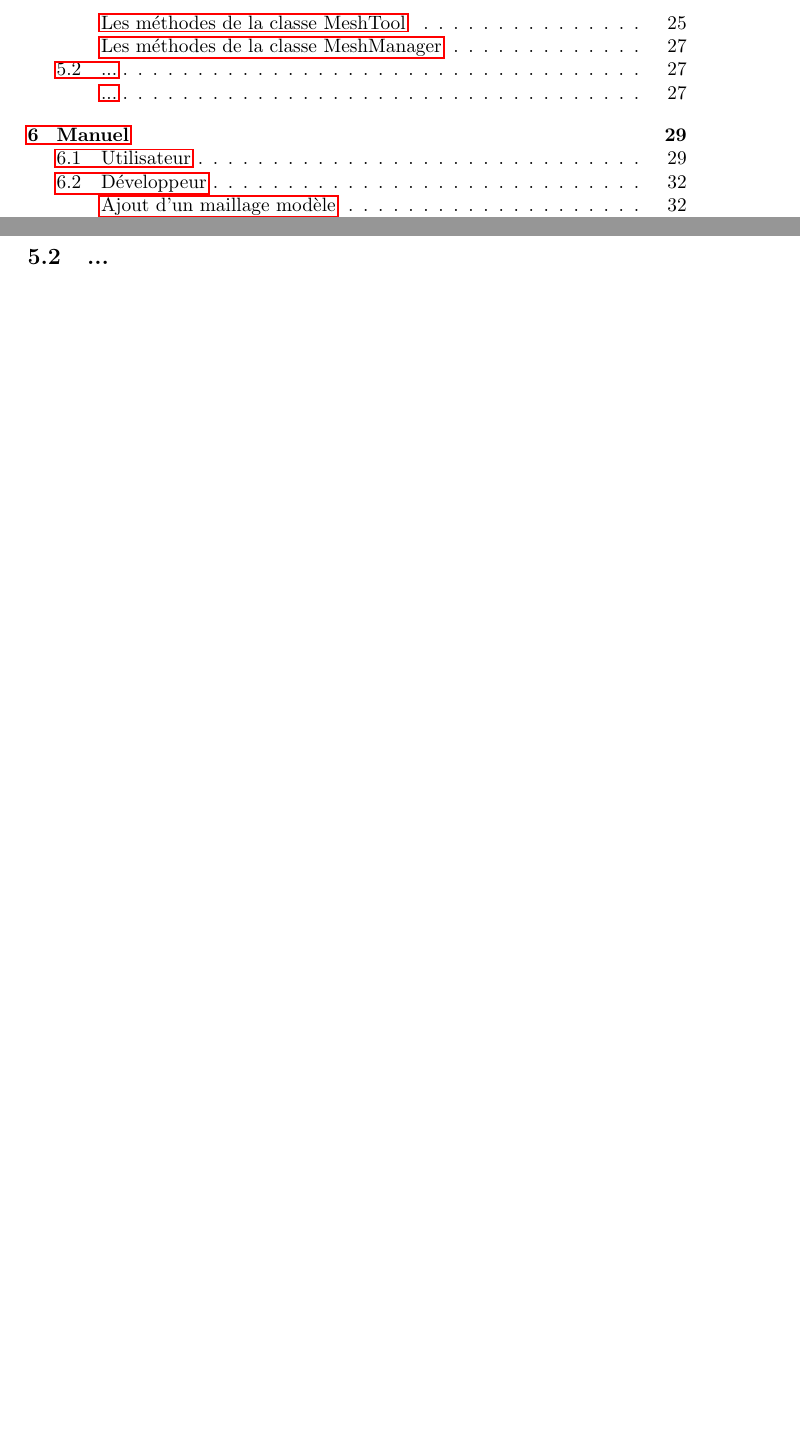
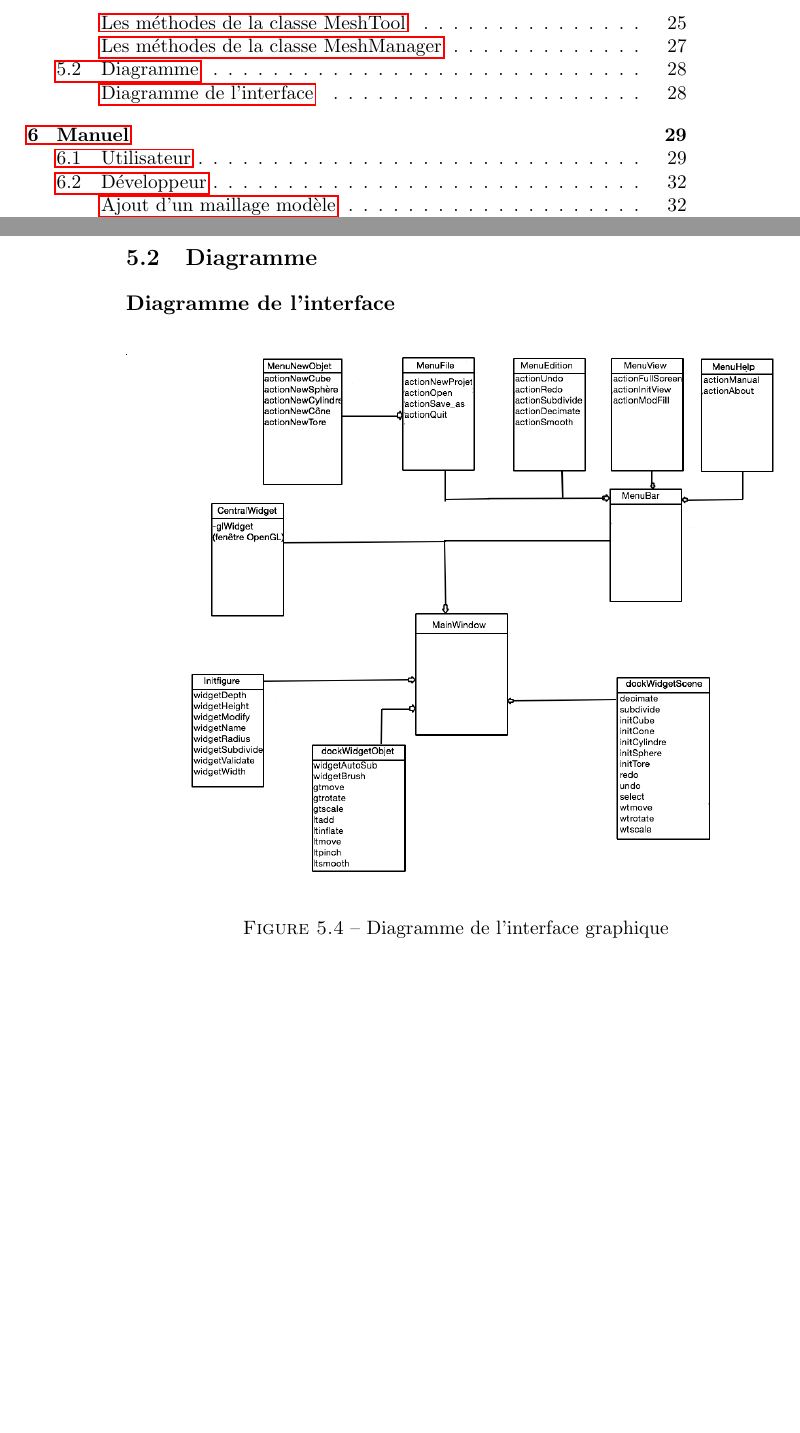
Before and after one commit to slvrgauthier/OpenSculpt, a LaTeX thesis (Documentation/Rapport.tex): two parts of pages 3 and 27 of 44 before the commit and two parts of pages 3 and 28 of 44 after it, joined at a grey line, cut so that both start at the same text, the shorter picture padded with empty space. Compiled offline with pdfLaTeX.

Commit message:
Diagramme de l'interface

```diff
--- a/Documentation/Rapport.tex
+++ b/Documentation/Rapport.tex
@@ -627,11 +627,18 @@
 					Ces fonctions d'ajout et suppression permettent de ne pas gérer nous même les suppressions d'objet de la mémoire, puisque le manager
 					s'en occupe. Ainsi, la programmation s'en retrouve moins compliquée.
 
-		\section{...}
+		\section{Diagramme}
 			% TODO : diagrammes, problèmes et solutions, précisions (PEU DE CODE, PAS TROP UTILE SUR L'INTERFACE)...etc
 			% Yannick : interface
 			% Cécile si t'as des trucs à dire hors API
-			\subsection{...}
+			\subsection{Diagramme de l'interface}
+				\begin{figure}[H]
+				\begin{center}
+					\includegraphics[scale=0.35]{img/diagramInterface.png}
+					\label{fig:interface}
+					\caption{Diagramme de l'interface graphique}
+				\end{center}
+			\end{figure}
 
 %==========================================================================================================================================================
 	\chapter{Manuel}
```
Also changed, not shown: Documentation/Rapport.pdf, Documentation/img/diagramInterface.png (added), 1 other file.
